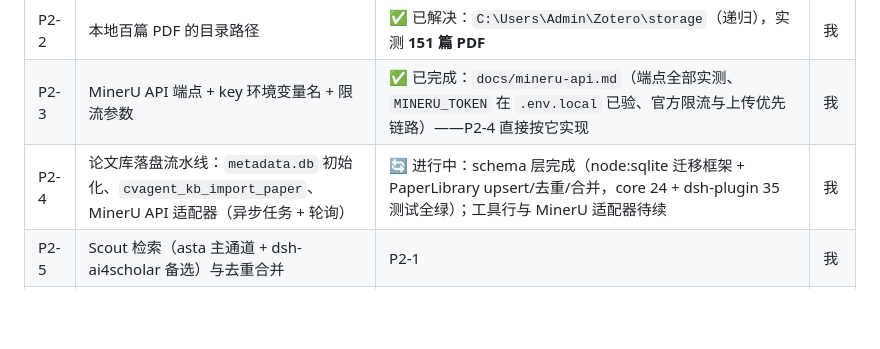
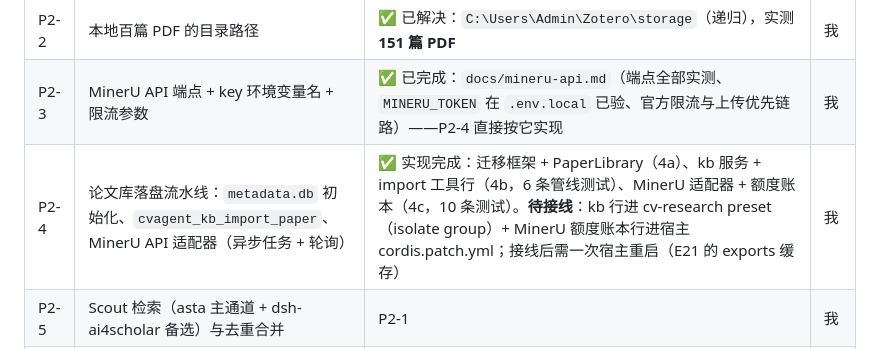
Before and after one commit to zhourunnan1210/cv-agent-dsh, a Markdown page: docs/CV-Research-Agent_勘误与修订设计-v1.3.md, the part around the change. Drawn GitHub-style; blank space fills up the shorter version.

Commit message:
docs(phase2): P2-4 实现完成，标注接线与重启依赖

```diff
--- a/docs/CV-Research-Agent_勘误与修订设计-v1.3.md
+++ b/docs/CV-Research-Agent_勘误与修订设计-v1.3.md
@@ -722,7 +722,7 @@ Domain Pack 的 `ext` JSON 列，不冻结）：
 | P2-1 | 确认 asta 通道的**形态**（dsh skill？MCP 工具？CLI？）与其检索结果的输出结构 | ✅ 已解决：Asta MCP（Ai2，`asta-tools.allen.ai/mcp/v1`，streamable-http + `x-api-key`），8 个工具 `mcp__asta__*`，名字契约在 `names.ts`；`tests/spike-asta-mcp.mjs` L1 实证 + 连通预检 v1.12.3 通过；preset 已有 `mcp-asta` 行 | 我 |
 | P2-2 | 本地百篇 PDF 的目录路径 | ✅ 已解决：`C:\Users\Admin\Zotero\storage`（递归），实测 **151 篇 PDF** | 我 |
 | P2-3 | MinerU API 端点 + key 环境变量名 + 限流参数 | ✅ 已完成：`docs/mineru-api.md`（端点全部实测、`MINERU_TOKEN` 在 `.env.local` 已验、官方限流与上传优先链路）——P2-4 直接按它实现 | 我 |
-| P2-4 | 论文库落盘流水线：`metadata.db` 初始化、`cvagent_kb_import_paper`、MinerU API 适配器（异步任务 + 轮询） | 🔄 进行中：schema 层完成（node:sqlite 迁移框架 + PaperLibrary upsert/去重/合并，core 24 + dsh-plugin 35 测试全绿）；工具行与 MinerU 适配器待续 | 我 |
+| P2-4 | 论文库落盘流水线：`metadata.db` 初始化、`cvagent_kb_import_paper`、MinerU API 适配器（异步任务 + 轮询） | ✅ 实现完成：迁移框架 + PaperLibrary（4a）、kb 服务 + import 工具行（4b，6 条管线测试）、MinerU 适配器 + 额度账本（4c，10 条测试）。**待接线**：kb 行进 cv-research preset（isolate group）+ MinerU 额度账本行进宿主 cordis.patch.yml；接线后需一次宿主重启（E21 的 exports 缓存） | 我 |
 | P2-5 | Scout 检索（asta 主通道 + dsh-ai4scholar 备选）与去重合并 | P2-1 | 我 |
 | P2-6 | Reader 结构化提取（走 outputSchema 的子代理）与 Analyst 三库更新 | P2-4 | 我 |
 | P2-7 | Phase 2 验收：从 0 检索某 Deepfake 子主题 → ≥100 篇论文库与三库，抽检 20 篇 | P2-5/6 | 我 |
```
